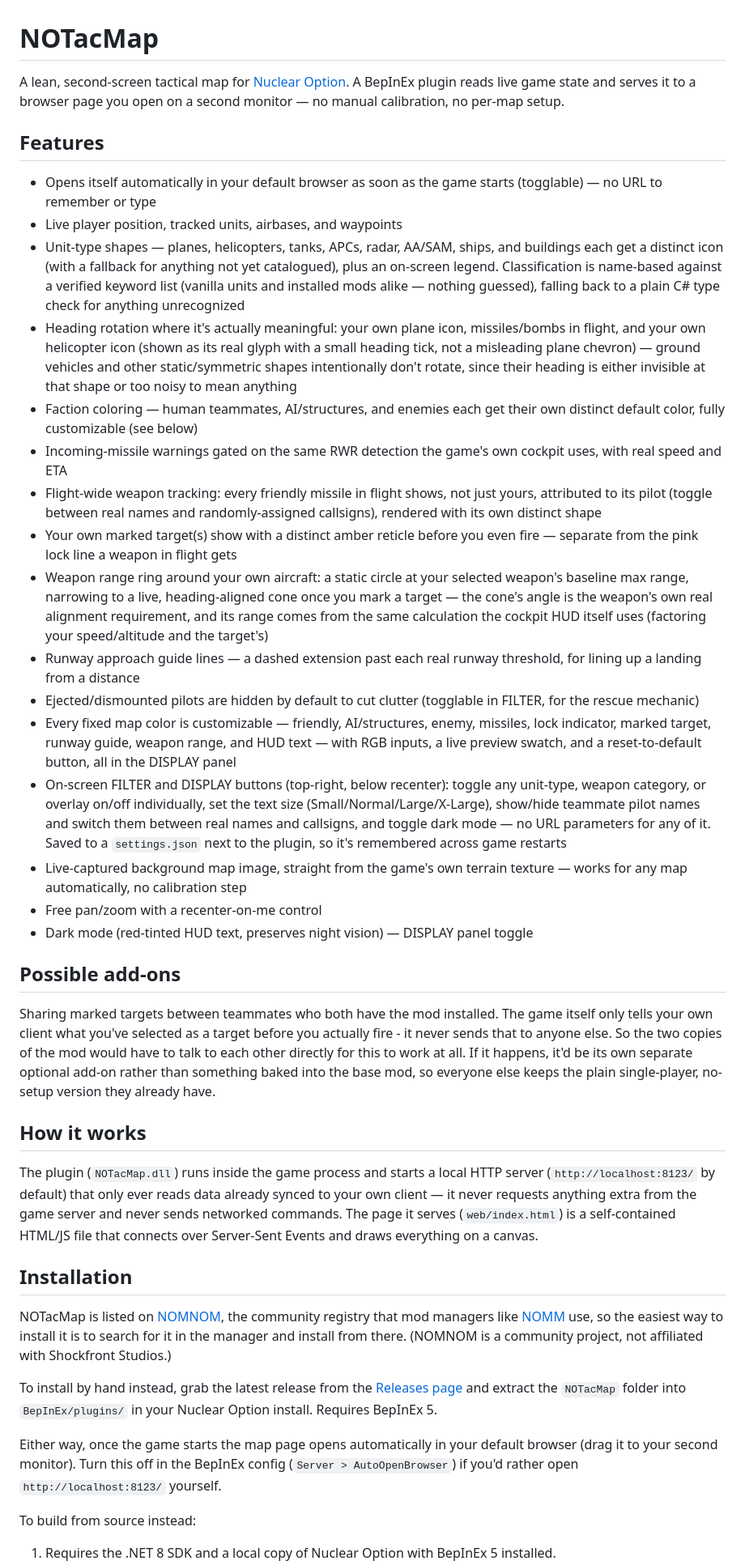
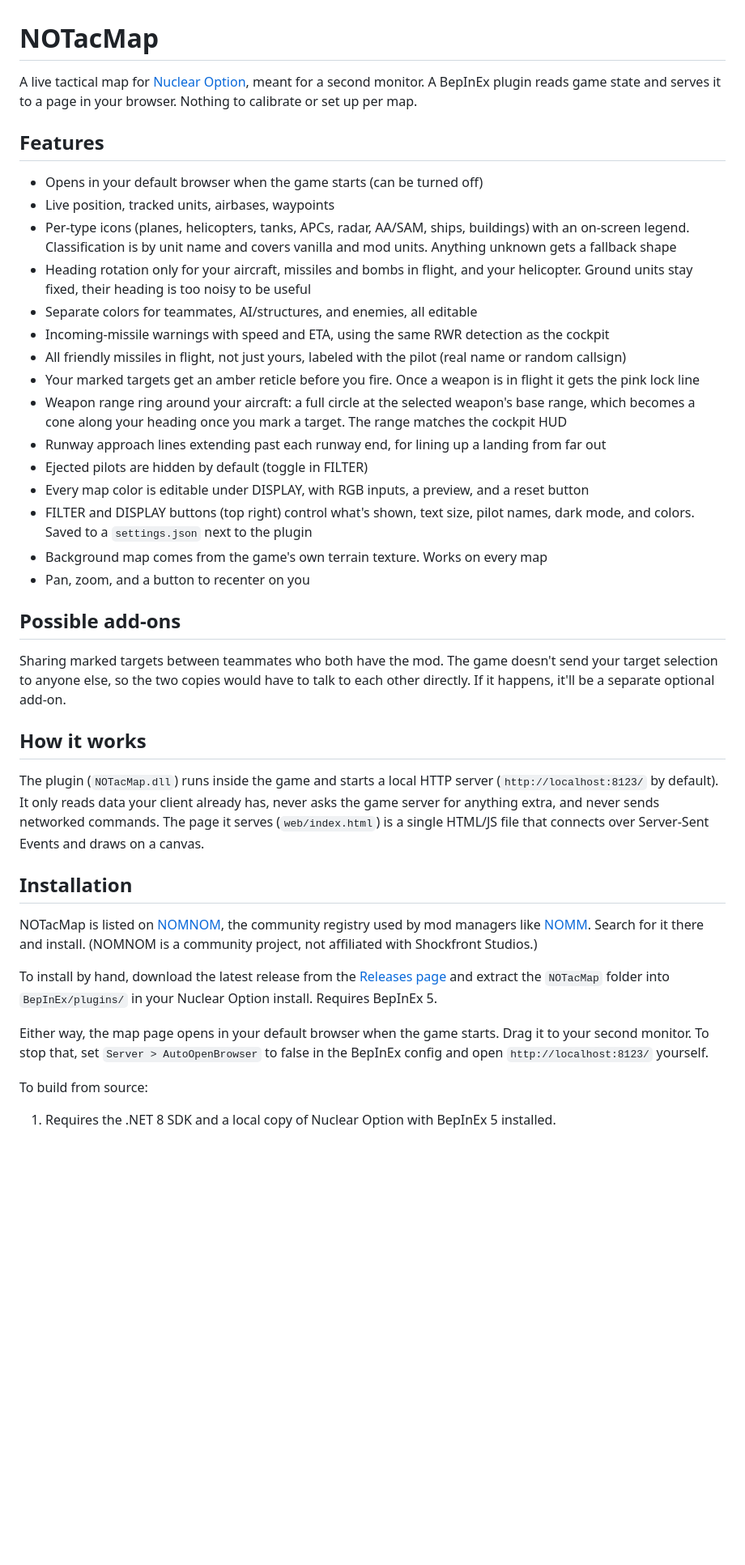
Before and after one commit to Big-LouDE/NOTacMap, a Markdown page: README.md, the part around one of its changes. Shown at 81% size. Drawn GitHub-style; blank space fills up the shorter version.

Commit message:
Rewrite README
Wasn't happy with how the old one read, so reworded most of it.
Shorter feature bullets, fewer dashes, shorter add-ons section.
What it describes hasn't changed.

```diff
--- a/README.md
+++ b/README.md
@@ -1,42 +1,41 @@
 # NOTacMap
 
-A lean, second-screen tactical map for [Nuclear Option](https://store.steampowered.com/app/2168680/Nuclear_Option/). A BepInEx plugin reads live game state and serves it to a browser page you open on a second monitor — no manual calibration, no per-map setup.
+A live tactical map for [Nuclear Option](https://store.steampowered.com/app/2168680/Nuclear_Option/), meant for a second monitor. A BepInEx plugin reads game state and serves it to a page in your browser. Nothing to calibrate or set up per map.
 
 ## Features
 
-- Opens itself automatically in your default browser as soon as the game starts (togglable) — no URL to remember or type
-- Live player position, tracked units, airbases, and waypoints
-- Unit-type shapes — planes, helicopters, tanks, APCs, radar, AA/SAM, ships, and buildings each get a distinct icon (with a fallback for anything not yet catalogued), plus an on-screen legend. Classification is name-based against a verified keyword list (vanilla units and installed mods alike — nothing guessed), falling back to a plain C# type check for anything unrecognized
-- Heading rotation where it's actually meaningful: your own plane icon, missiles/bombs in flight, and your own helicopter icon (shown as its real glyph with a small heading tick, not a misleading plane chevron) — ground vehicles and other static/symmetric shapes intentionally don't rotate, since their heading is either invisible at that shape or too noisy to mean anything
-- Faction coloring — human teammates, AI/structures, and enemies each get their own distinct default color, fully customizable (see below)
-- Incoming-missile warnings gated on the same RWR detection the game's own cockpit uses, with real speed and ETA
-- Flight-wide weapon tracking: every friendly missile in flight shows, not just yours, attributed to its pilot (toggle between real names and randomly-assigned callsigns), rendered with its own distinct shape
-- Your own marked target(s) show with a distinct amber reticle before you even fire — separate from the pink lock line a weapon in flight gets
-- Weapon range ring around your own aircraft: a static circle at your selected weapon's baseline max range, narrowing to a live, heading-aligned cone once you mark a target — the cone's angle is the weapon's own real alignment requirement, and its range comes from the same calculation the cockpit HUD itself uses (factoring your speed/altitude and the target's)
-- Runway approach guide lines — a dashed extension past each real runway threshold, for lining up a landing from a distance
-- Ejected/dismounted pilots are hidden by default to cut clutter (togglable in FILTER, for the rescue mechanic)
-- Every fixed map color is customizable — friendly, AI/structures, enemy, missiles, lock indicator, marked target, runway guide, weapon range, and HUD text — with RGB inputs, a live preview swatch, and a reset-to-default button, all in the DISPLAY panel
-- On-screen FILTER and DISPLAY buttons (top-right, below recenter): toggle any unit-type, weapon category, or overlay on/off individually, set the text size (Small/Normal/Large/X-Large), show/hide teammate pilot names and switch them between real names and callsigns, and toggle dark mode — no URL parameters for any of it. Saved to a `settings.json` next to the plugin, so it's remembered across game restarts
-- Live-captured background map image, straight from the game's own terrain texture — works for any map automatically, no calibration step
-- Free pan/zoom with a recenter-on-me control
-- Dark mode (red-tinted HUD text, preserves night vision) — DISPLAY panel toggle
+- Opens in your default browser when the game starts (can be turned off)
+- Live position, tracked units, airbases, waypoints
+- Per-type icons (planes, helicopters, tanks, APCs, radar, AA/SAM, ships, buildings) with an on-screen legend. Classification is by unit name and covers vanilla and mod units. Anything unknown gets a fallback shape
+- Heading rotation only for your aircraft, missiles and bombs in flight, and your helicopter. Ground units stay fixed, their heading is too noisy to be useful
+- Separate colors for teammates, AI/structures, and enemies, all editable
+- Incoming-missile warnings with speed and ETA, using the same RWR detection as the cockpit
+- All friendly missiles in flight, not just yours, labeled with the pilot (real name or random callsign)
+- Your marked targets get an amber reticle before you fire. Once a weapon is in flight it gets the pink lock line
+- Weapon range ring around your aircraft: a full circle at the selected weapon's base range, which becomes a cone along your heading once you mark a target. The range matches the cockpit HUD
+- Runway approach lines extending past each runway end, for lining up a landing from far out
+- Ejected pilots are hidden by default (toggle in FILTER)
+- Every map color is editable under DISPLAY, with RGB inputs, a preview, and a reset button
+- FILTER and DISPLAY buttons (top right) control what's shown, text size, pilot names, dark mode, and colors. Saved to a `settings.json` next to the plugin
+- Background map comes from the game's own terrain texture. Works on every map
+- Pan, zoom, and a button to recenter on you
 
 ## Possible add-ons
 
-Sharing marked targets between teammates who both have the mod installed. The game itself only tells your own client what you've selected as a target before you actually fire - it never sends that to anyone else. So the two copies of the mod would have to talk to each other directly for this to work at all. If it happens, it'd be its own separate optional add-on rather than something baked into the base mod, so everyone else keeps the plain single-player, no-setup version they already have.
+Sharing marked targets between teammates who both have the mod. The game doesn't send your target selection to anyone else, so the two copies would have to talk to each other directly. If it happens, it'll be a separate optional add-on.
 
 ## How it works
 
-The plugin (`NOTacMap.dll`) runs inside the game process and starts a local HTTP server (`http://localhost:8123/` by default) that only ever reads data already synced to your own client — it never requests anything extra from the game server and never sends networked commands. The page it serves (`web/index.html`) is a self-contained HTML/JS file that connects over Server-Sent Events and draws everything on a canvas.
+The plugin (`NOTacMap.dll`) runs inside the game and starts a local HTTP server (`http://localhost:8123/` by default). It only reads data your client already has, never asks the game server for anything extra, and never sends networked commands. The page it serves (`web/index.html`) is a single HTML/JS file that connects over Server-Sent Events and draws on a canvas.
 
 ## Installation
 
-NOTacMap is listed on [NOMNOM](https://github.com/KopterBuzz/NOMNOM), the community registry that mod managers like [NOMM](https://github.com/Combat787/NuclearOptionModManager) use, so the easiest way to install it is to search for it in the manager and install from there. (NOMNOM is a community project, not affiliated with Shockfront Studios.)
+NOTacMap is listed on [NOMNOM](https://github.com/KopterBuzz/NOMNOM), the community registry used by mod managers like [NOMM](https://github.com/Combat787/NuclearOptionModManager). Search for it there and install. (NOMNOM is a community project, not affiliated with Shockfront Studios.)
 
-To install by hand instead, grab the latest release from the [Releases page](https://github.com/Big-LouDE/NOTacMap/releases) and extract the `NOTacMap` folder into `BepInEx/plugins/` in your Nuclear Option install. Requires BepInEx 5.
+To install by hand, download the latest release from the [Releases page](https://github.com/Big-LouDE/NOTacMap/releases) and extract the `NOTacMap` folder into `BepInEx/plugins/` in your Nuclear Option install. Requires BepInEx 5.
 
-Either way, once the game starts the map page opens automatically in your default browser (drag it to your second monitor). Turn this off in the BepInEx config (`Server > AutoOpenBrowser`) if you'd rather open `http://localhost:8123/` yourself.
+Either way, the map page opens in your default browser when the game starts. Drag it to your second monitor. To stop that, set `Server > AutoOpenBrowser` to false in the BepInEx config and open `http://localhost:8123/` yourself.
 
-To build from source instead:
+To build from source:
 
 1. Requires the .NET 8 SDK and a local copy of Nuclear Option with BepInEx 5 installed.
```
Also changed, not shown: other parts of README.md (+7 -7 lines).
